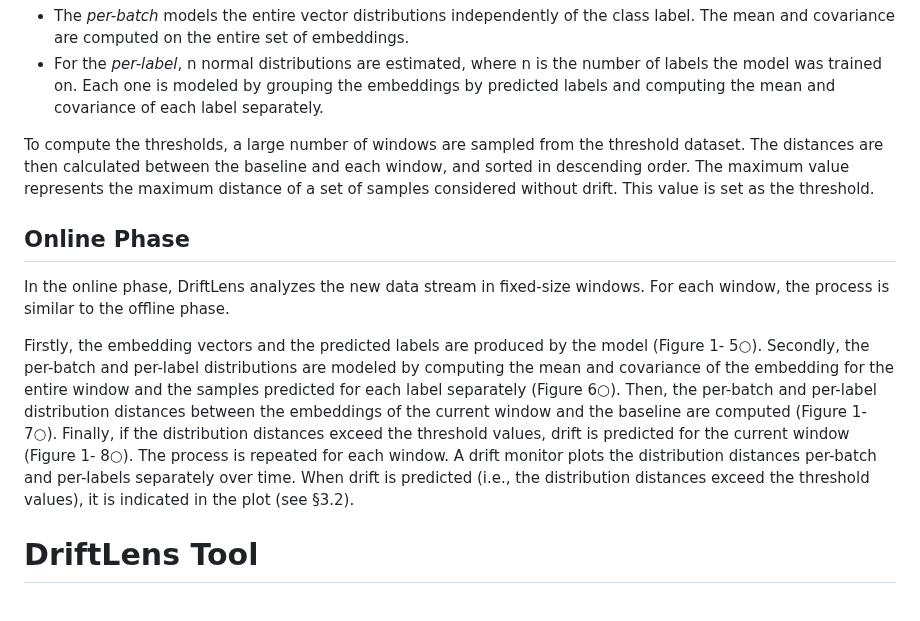
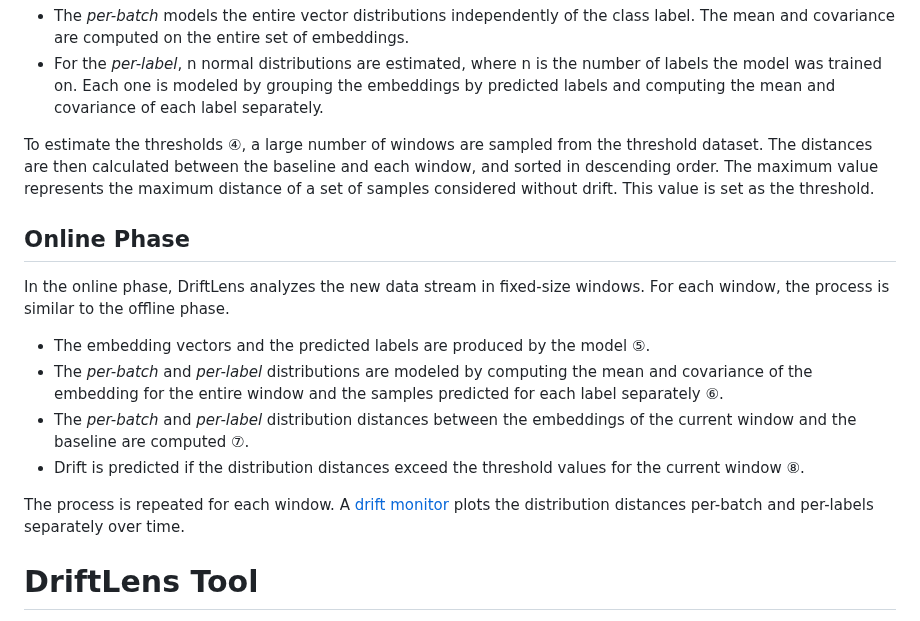
Before and after one commit to grecosalvatore/DriftLensDemo, a Markdown page: README.md, the part around one of its changes. GitHub-like rendering.

```diff
--- a/README.md
+++ b/README.md
@@ -79,7 +79,7 @@ distributions independently of the class label. The mean and covariance are comp
 number of labels the model was trained on. Each one is modeled by
 grouping the embeddings by predicted labels and computing the mean and covariance of each label separately.
 
-To compute the thresholds, a large number of windows are sampled from the threshold dataset.
+To estimate the thresholds &#x2463;, a large number of windows are sampled from the threshold dataset.
 The distances  are then calculated between the baseline and each window, and sorted in descending
 order. The maximum value represents the
 maximum distance of a set of samples considered without drift. This value is set as the threshold.
@@ -89,19 +89,18 @@ In the online phase, DriftLens analyzes the new data stream in
 fixed-size windows. For each window, the process is similar to the
 offline phase.
 
-Firstly, the embedding vectors and the predicted labels
-are produced by the model (Figure 1- 5○). Secondly, the per-batch
-and per-label distributions are modeled by computing the mean and
+* The embedding vectors and the predicted labels
+are produced by the model &#x2464;.
+* The *per-batch* and *per-label* distributions are modeled by computing the mean and
 covariance of the embedding for the entire window and the samples
-predicted for each label separately (Figure 6○). Then, the per-batch
-and per-label distribution distances between the embeddings of
-the current window and the baseline are computed (Figure 1- 7○).
-Finally, if the distribution distances exceed the threshold values,
-drift is predicted for the current window (Figure 1- 8○).
-The process is repeated for each window. A drift monitor plots
+predicted for each label separately &#x2465;.
+* The *per-batch* and *per-label* distribution distances between the embeddings of
+the current window and the baseline are computed &#x2466;.
+* Drift is predicted if the distribution distances exceed the threshold values for the current window &#x2467;.
+
+The process is repeated for each window. A [drift monitor](#3-drift-detection-monitor-page-3) plots
 the distribution distances per-batch and per-labels separately over
-time. When drift is predicted (i.e., the distribution distances exceed
-the threshold values), it is indicated in the plot (see §3.2).
+time.
 
 # DriftLens Tool
 The tool is a web application implemented in Flask based on the DriftLens methodology.
```
Also changed, not shown: other parts of README.md (+3 -3 lines).
